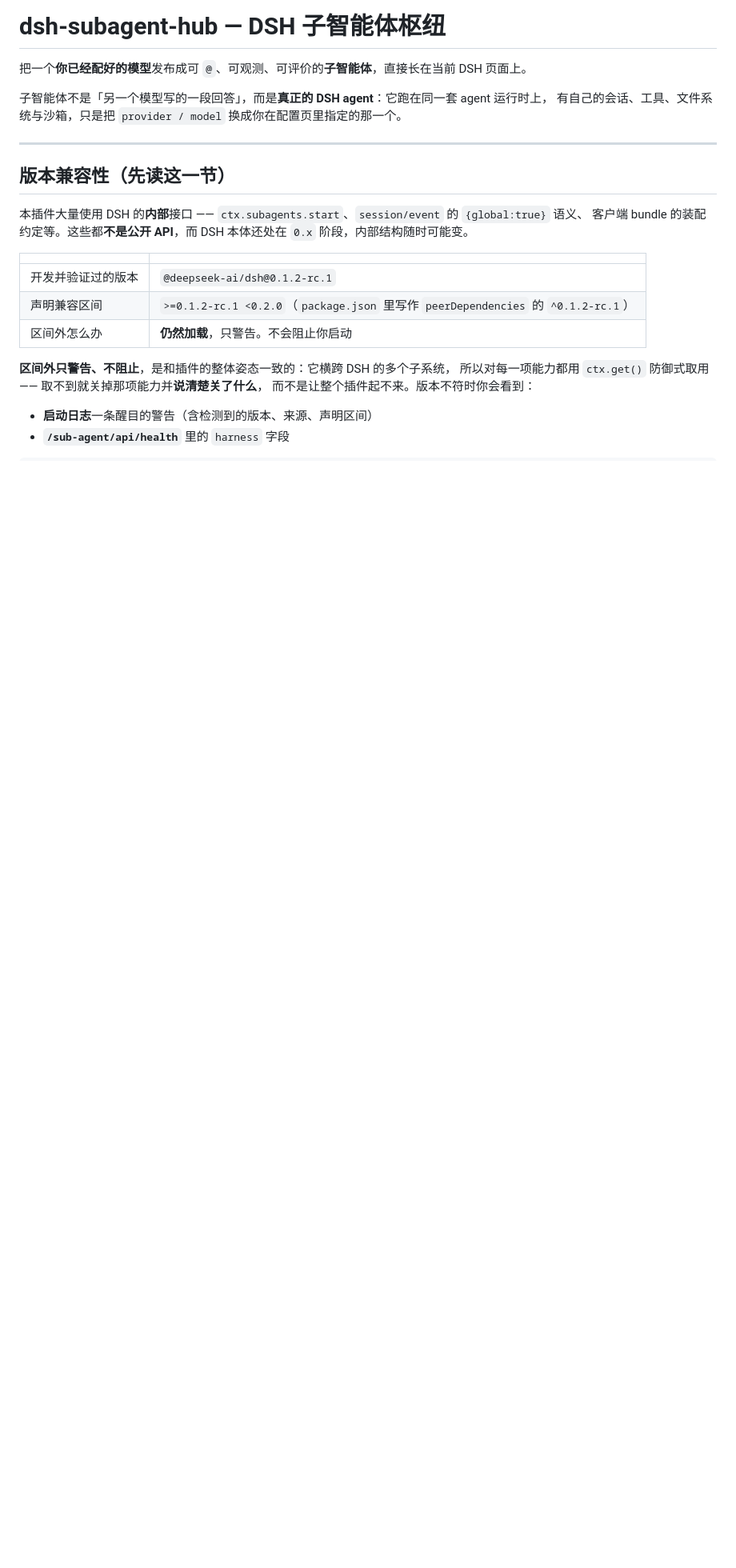
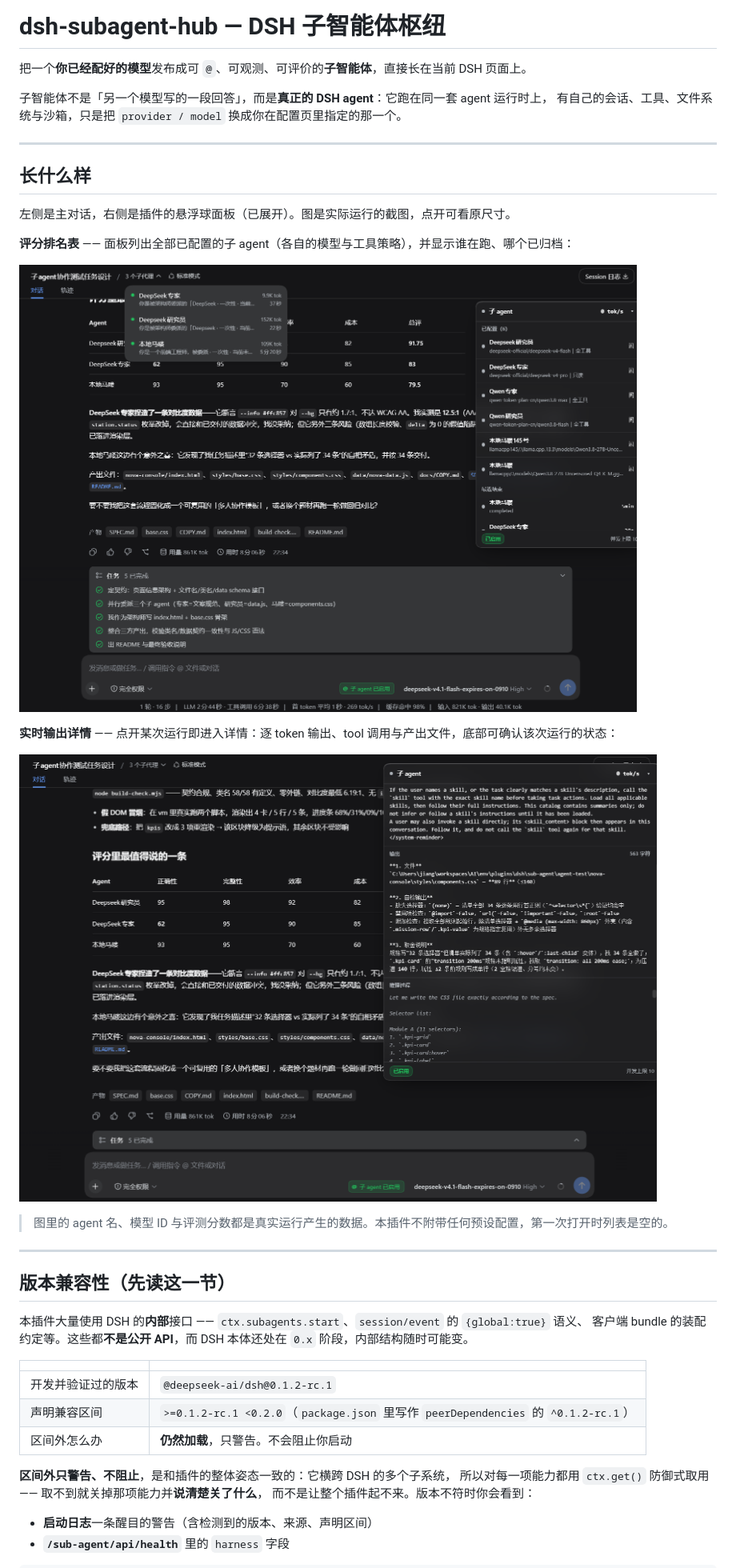
Before and after one commit to FlanceVoV/dsh-sub-agent, a Markdown page: README.md, the part around the change printed below. Shown: that part at 80% size. Drawn GitHub-style; pictures changed too: assets/screenshots/evaluation-boards.png (added), assets/screenshots/run-detail.png (added); blank space fills up the shorter version.

```diff
--- a/README.md
+++ b/README.md
@@ -4,6 +4,22 @@
 
 子智能体不是「另一个模型写的一段回答」，而是**真正的 DSH agent**：它跑在同一套 agent 运行时上，
 有自己的会话、工具、文件系统与沙箱，只是把 `provider / model` 换成你在配置页里指定的那一个。
+
+---
+
+## 长什么样
+
+左侧是主对话，右侧是插件的悬浮球面板（已展开）。图是实际运行的截图，点开可看原尺寸。
+
+**评分排名表** —— 面板列出全部已配置的子 agent（各自的模型与工具策略），并显示谁在跑、哪个已归档：
+
+[![悬浮球面板与评分排名表](assets/screenshots/evaluation-boards.png)](assets/screenshots/evaluation-boards.png)
+
+**实时输出详情** —— 点开某次运行即进入详情：逐 token 输出、tool 调用与产出文件，底部可确认该次运行的状态：
+
+[![悬浮球面板与实时输出详情](assets/screenshots/run-detail.png)](assets/screenshots/run-detail.png)
+
+> 图里的 agent 名、模型 ID 与评测分数都是真实运行产生的数据。本插件不附带任何预设配置，第一次打开时列表是空的。
 
 ---
 
```
Also changed, not shown: other parts of README.md (+10 -3 lines).
